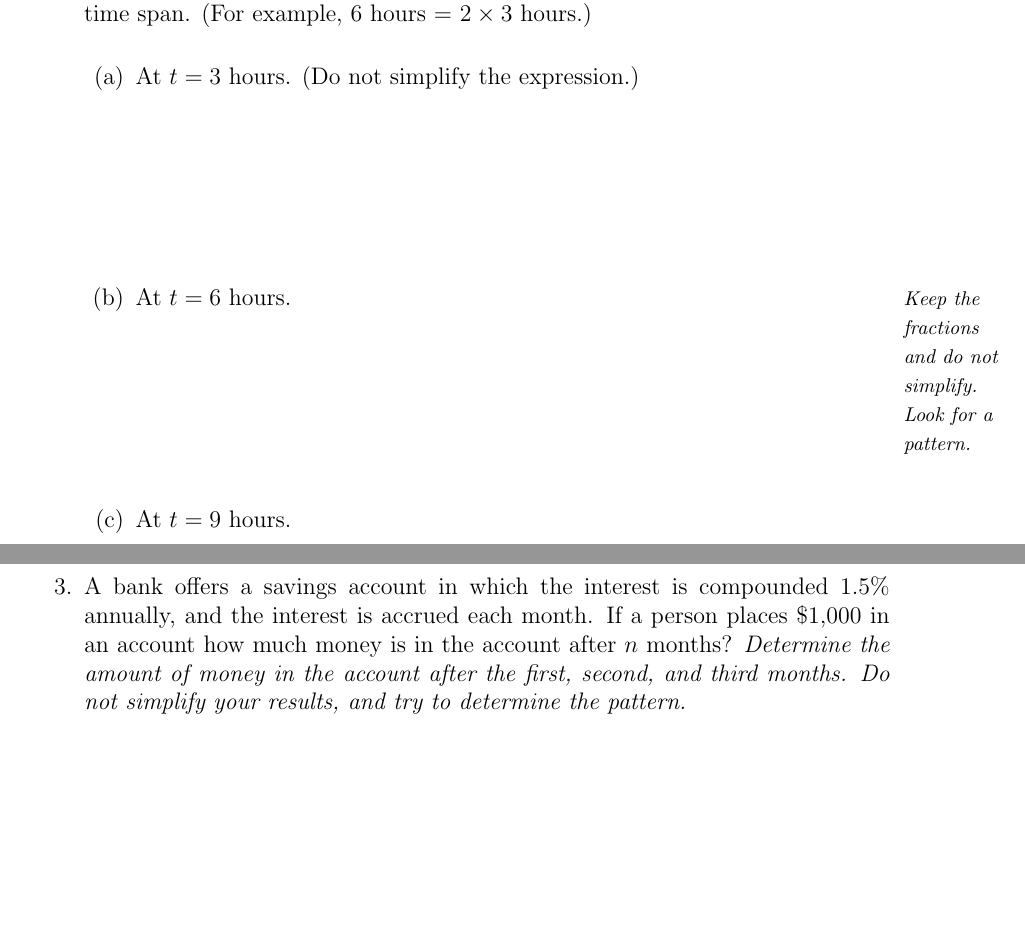
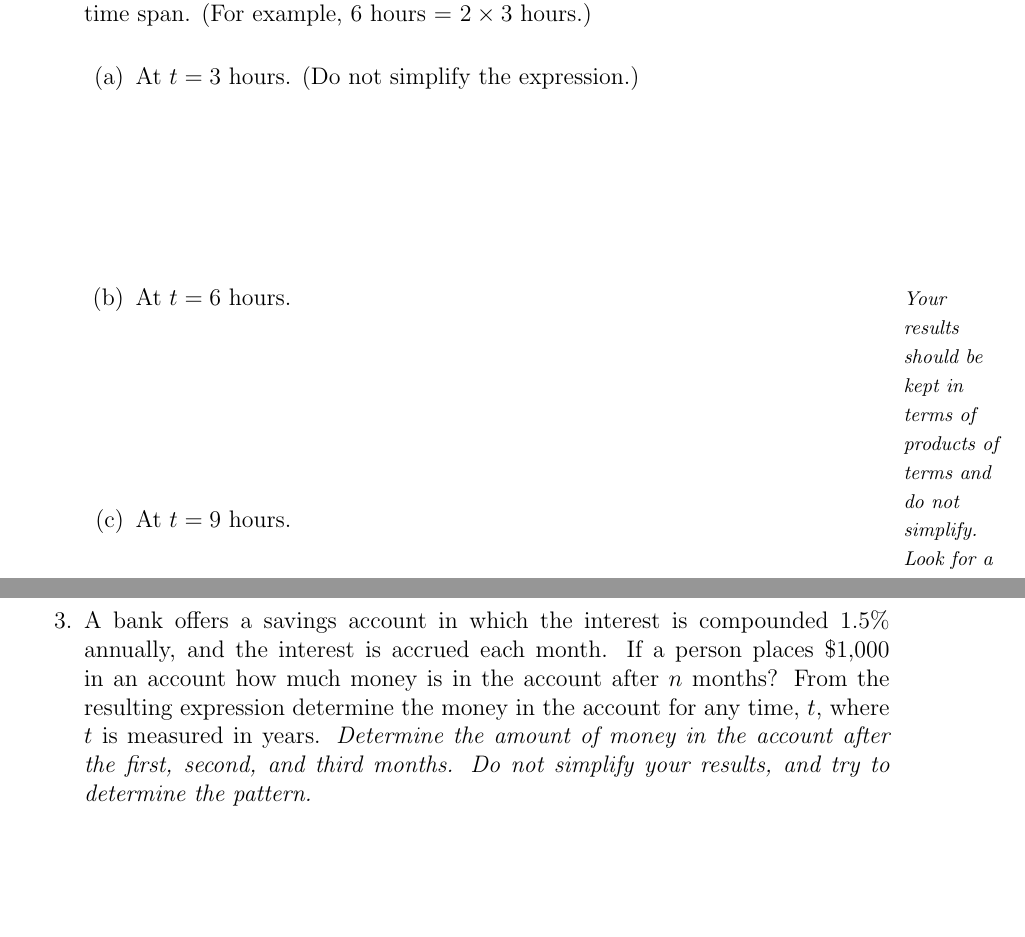
Before and after one commit to KellyBlack/Precalculus, a LaTeX thesis (labManual.tex, which reads exponentials/section_introExponentials.tex): two parts of pages 105 and 107 of 233, joined at a grey line, cut so that both start at the same text, the shorter picture padded with empty space. The pictures show the PDF file labManual.pdf that the author committed with the source.

Commit message:
Minor wording changes for the fist activity on exponential functions

```diff
--- a/exponentials/section_introExponentials.tex
+++ b/exponentials/section_introExponentials.tex
@@ -37,8 +37,8 @@
   \begin{subproblem}
   \item At $t=3$ hours. (Do not simplify the expression.)
     \vfill
-  \item At $t=6$ hours. \sideNote{Keep the fractions and do not
-      simplify. Look for a pattern.}
+  \item At $t=6$ hours. \sideNote{Your results should be kept in terms
+      of products of terms and do not simplify. Look for a pattern.}
     \vfill
   \item At $t=9$ hours.
     \vfill
@@ -79,10 +79,11 @@
 \item A bank offers a savings account in which the interest is
   compounded 1.5\% annually, and the interest is accrued each
   month. If a person places \$1,000 in an account how much money is in
-  the account after $n$ months?
-  \textit{Determine the amount of money in the account after the
-    first, second, and third months. Do not simplify your results, and
-  try to determine the pattern.}
+  the account after $n$ months? From the resulting expression
+  determine the money in the account for any time, $t$, where $t$ is
+  measured in years.  \textit{Determine the amount of money in the
+    account after the first, second, and third months. Do not simplify
+    your results, and try to determine the pattern.}
 
   \vfill
 
```
Also changed, not shown: labManual.pdf, exponentials/section_introExponentials.tex (2 more changed lines).
